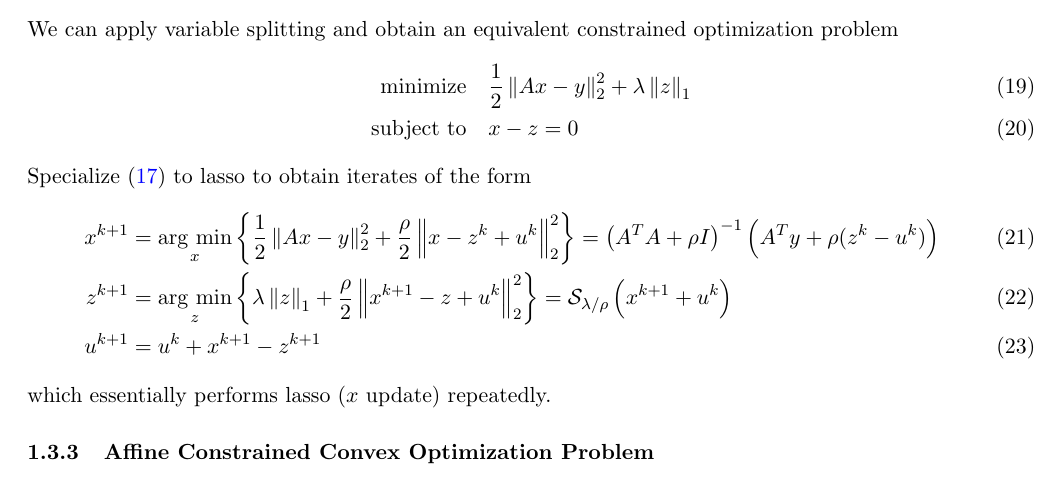
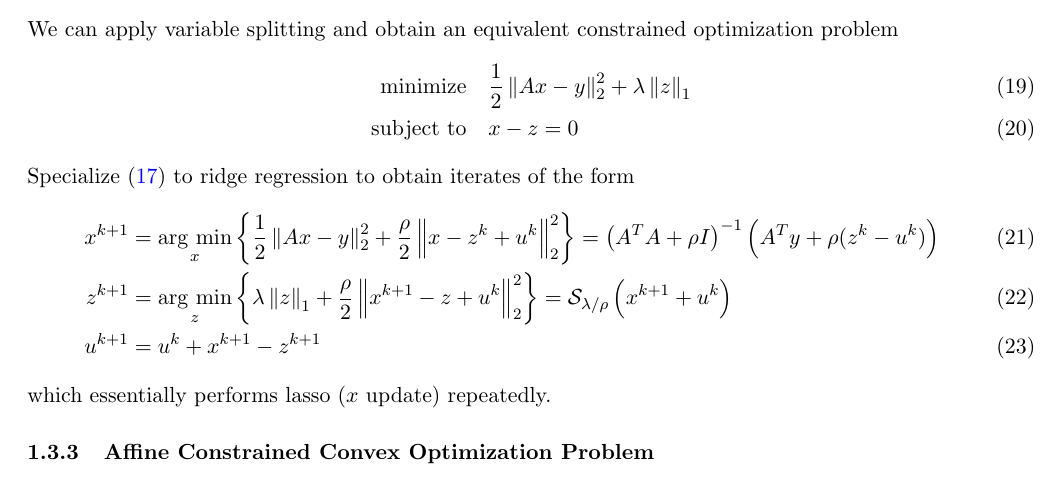
Before and after one commit to tt6746690/cv_project, a LaTeX document (writeup/details/summary.tex): part of page 7 of 11, cut so that both start at the same text. The pictures show the PDF file writeup/details/summary.pdf that the author committed with the source.

```diff
--- a/writeup/details/summary.tex
+++ b/writeup/details/summary.tex
@@ -348,7 +348,7 @@
         & x - z = 0
     \label{eq:lasso_unconstrained_problem_splitting}
 \end{align}
-Specialize (\ref{eq:admm_scaled_form}) to lasso to obtain iterates of the form
+Specialize (\ref{eq:admm_scaled_form}) to ridge regression to obtain iterates of the form
 \begin{align}
     x^{k+1}
         &= \argmin_x \pc{
```
Also changed, not shown: writeup/details/summary.pdf, 4 other files.
